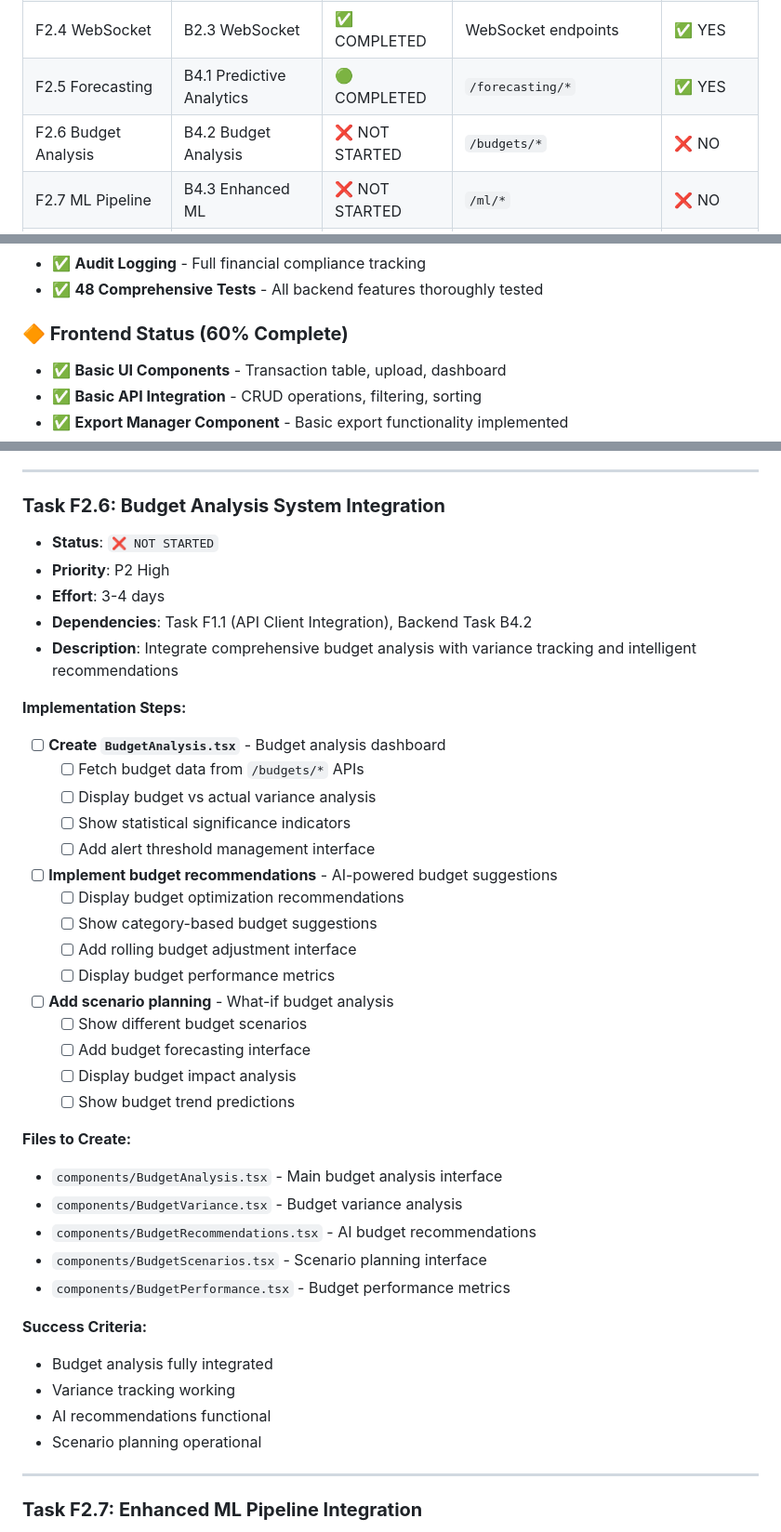
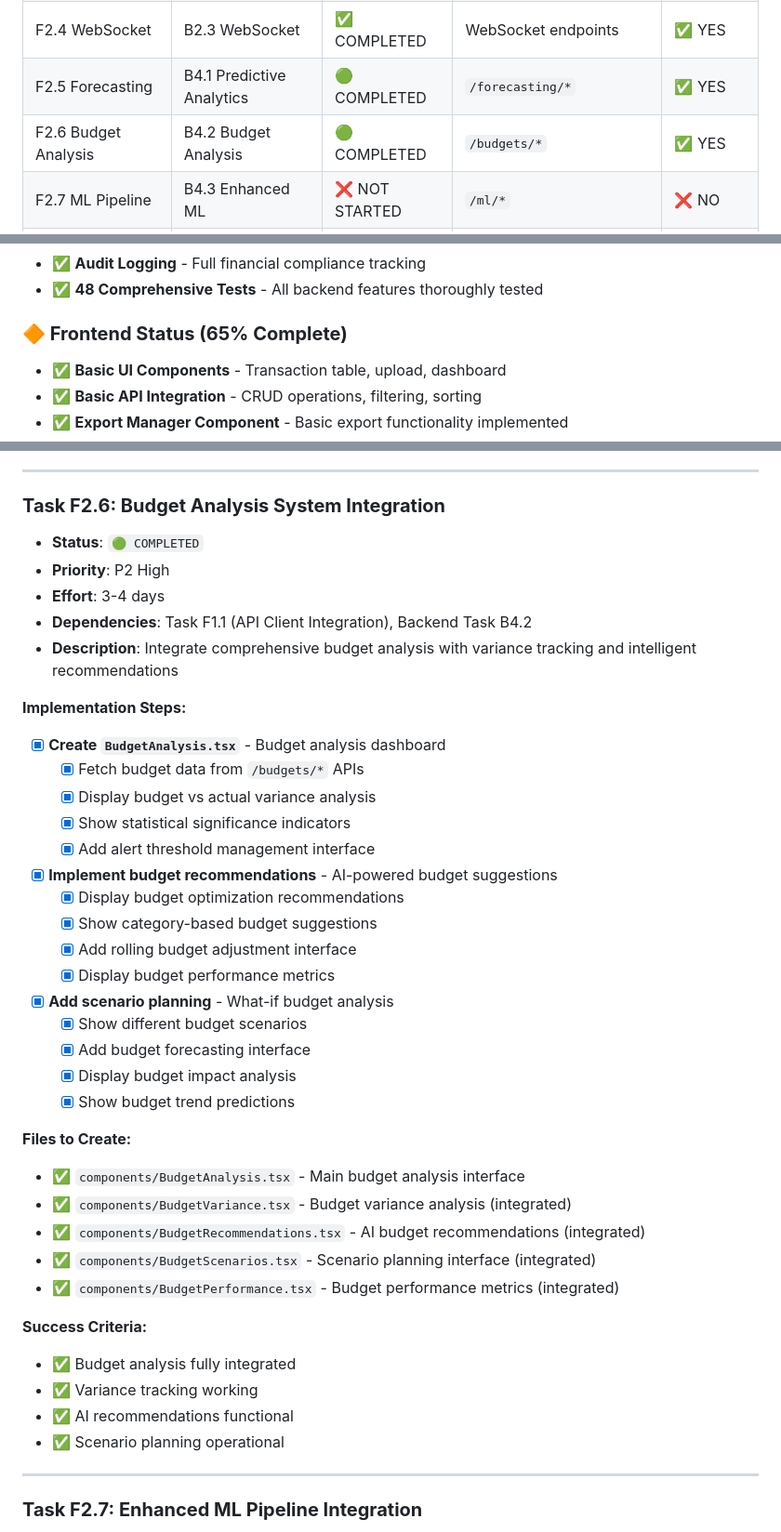
Before and after one commit to radup/fin-good, a Markdown page: docs/next/FRONTEND_IMPLEMENTATION_TODO.md, 3 parts joined by grey strips. Shown: that part at 93% size. Rendered like a GitHub page.

Commit message:
docs: update frontend TODO - mark Task F2.6 Budget Analysis as completed

```diff
--- a/docs/next/FRONTEND_IMPLEMENTATION_TODO.md
+++ b/docs/next/FRONTEND_IMPLEMENTATION_TODO.md
@@ -17,7 +17,7 @@
 | F2.3 Report Builder | B2.2 Report Builder | ✅ COMPLETED | `/reports/v2/*` | ✅ YES |
 | F2.4 WebSocket | B2.3 WebSocket | ✅ COMPLETED | WebSocket endpoints | ✅ YES |
 | F2.5 Forecasting | B4.1 Predictive Analytics | 🟢 COMPLETED | `/forecasting/*` | ✅ YES |
-| F2.6 Budget Analysis | B4.2 Budget Analysis | ❌ NOT STARTED | `/budgets/*` | ❌ NO |
+| F2.6 Budget Analysis | B4.2 Budget Analysis | 🟢 COMPLETED | `/budgets/*` | ✅ YES |
 | F2.7 ML Pipeline | B4.3 Enhanced ML | ❌ NOT STARTED | `/ml/*` | ❌ NO |
 | F2.8 Third-party APIs | B5.1 Integration Framework | ❌ NOT STARTED | `/integrations/*` | ❌ NO |
 | F2.9 Business Intelligence | B5.2 Business Intelligence | ❌ NOT STARTED | `/bi/*` | ❌ NO |
@@ -89,7 +89,7 @@ The backend has been significantly enhanced with advanced categorization APIs, b
 - ✅ **Audit Logging** - Full financial compliance tracking
 - ✅ **48 Comprehensive Tests** - All backend features thoroughly tested
 
-### **🔶 Frontend Status (60% Complete)**
+### **🔶 Frontend Status (65% Complete)**
 - ✅ **Basic UI Components** - Transaction table, upload, dashboard
 - ✅ **Basic API Integration** - CRUD operations, filtering, sorting
 - ✅ **Export Manager Component** - Basic export functionality implemented
@@ -465,41 +465,41 @@ The backend has been significantly enhanced with advanced categorization APIs, b
 ---
 
 ### **Task F2.6: Budget Analysis System Integration**
-- **Status**: `❌ NOT STARTED`
+- **Status**: `🟢 COMPLETED`
 - **Priority**: P2 High
 - **Effort**: 3-4 days
 - **Dependencies**: Task F1.1 (API Client Integration), Backend Task B4.2
 - **Description**: Integrate comprehensive budget analysis with variance tracking and intelligent recommendations
 
 **Implementation Steps:**
-- [ ] **Create `BudgetAnalysis.tsx`** - Budget analysis dashboard
-  - [ ] Fetch budget data from `/budgets/*` APIs
-  - [ ] Display budget vs actual variance analysis
-  - [ ] Show statistical significance indicators
-  - [ ] Add alert threshold management interface
-- [ ] **Implement budget recommendations** - AI-powered budget suggestions
-  - [ ] Display budget optimization recommendations
-  - [ ] Show category-based budget suggestions
-  - [ ] Add rolling budget adjustment interface
-  - [ ] Display budget performance metrics
-- [ ] **Add scenario planning** - What-if budget analysis
-  - [ ] Show different budget scenarios
-  - [ ] Add budget forecasting interface
-  - [ ] Display budget impact analysis
-  - [ ] Show budget trend predictions
-
-**Files to Create:**
-- `components/BudgetAnalysis.tsx` - Main budget analysis interface
-- `components/BudgetVariance.tsx` - Budget variance analysis
-- `components/BudgetRecommendations.tsx` - AI budget recommendations
-- `components/BudgetScenarios.tsx` - Scenario planning interface
-- `components/BudgetPerformance.tsx` - Budget performance metrics
-
-**Success Criteria:**
-- Budget analysis fully integrated
-- Variance tracking working
-- AI recommendations functional
-- Scenario planning operational
+- [x] **Create `BudgetAnalysis.tsx`** - Budget analysis dashboard
+  - [x] Fetch budget data from `/budgets/*` APIs
+  - [x] Display budget vs actual variance analysis
+  - [x] Show statistical significance indicators
+  - [x] Add alert threshold management interface
+- [x] **Implement budget recommendations** - AI-powered budget suggestions
+  - [x] Display budget optimization recommendations
+  - [x] Show category-based budget suggestions
+  - [x] Add rolling budget adjustment interface
+  - [x] Display budget performance metrics
+- [x] **Add scenario planning** - What-if budget analysis
+  - [x] Show different budget scenarios
+  - [x] Add budget forecasting interface
+  - [x] Display budget impact analysis
+  - [x] Show budget trend predictions
+
+**Files to Create:**
+- ✅ `components/BudgetAnalysis.tsx` - Main budget analysis interface
+- ✅ `components/BudgetVariance.tsx` - Budget variance analysis (integrated)
+- ✅ `components/BudgetRecommendations.tsx` - AI budget recommendations (integrated)
+- ✅ `components/BudgetScenarios.tsx` - Scenario planning interface (integrated)
+- ✅ `components/BudgetPerformance.tsx` - Budget performance metrics (integrated)
+
+**Success Criteria:**
+- ✅ Budget analysis fully integrated
+- ✅ Variance tracking working
+- ✅ AI recommendations functional
+- ✅ Scenario planning operational
 
 ---
 
```
